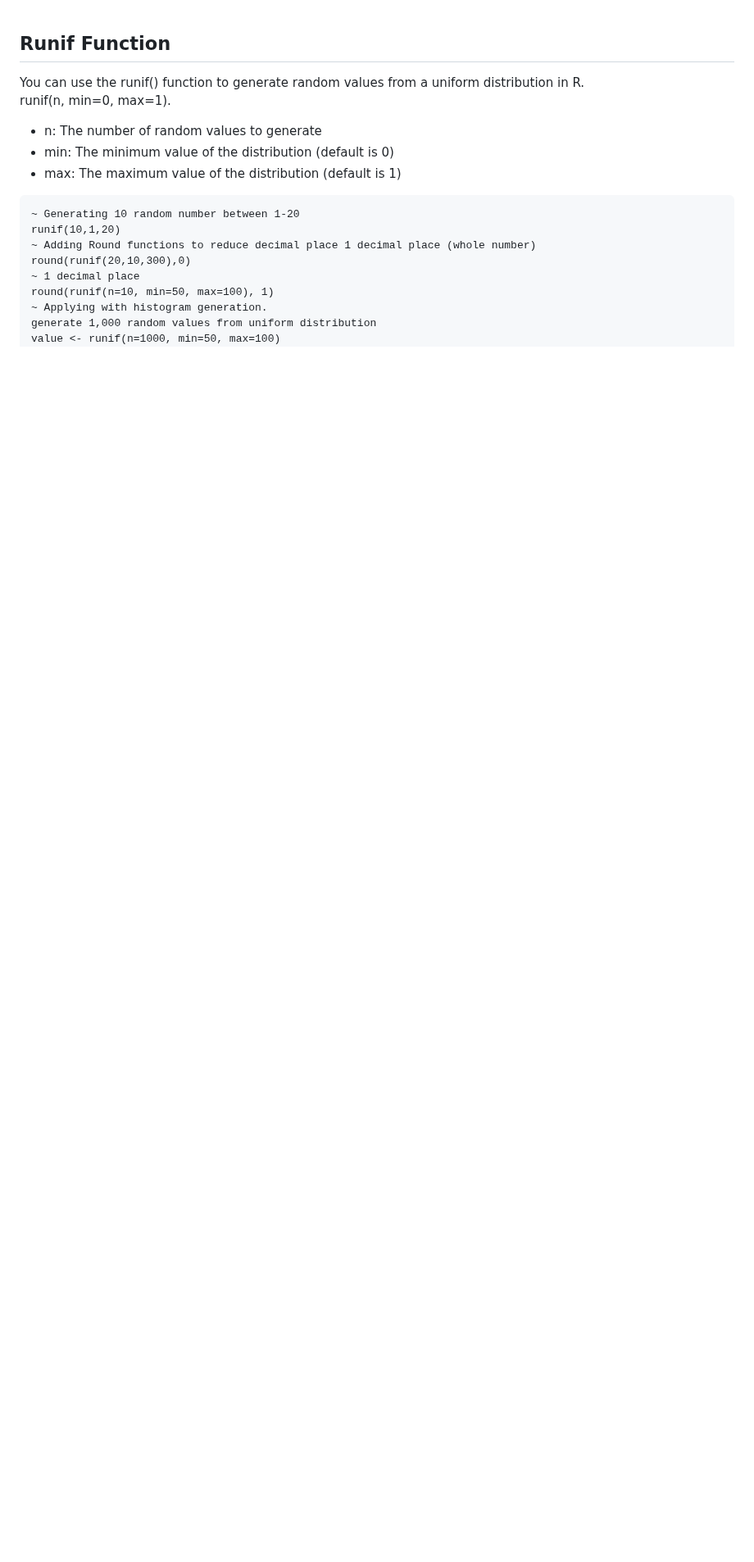
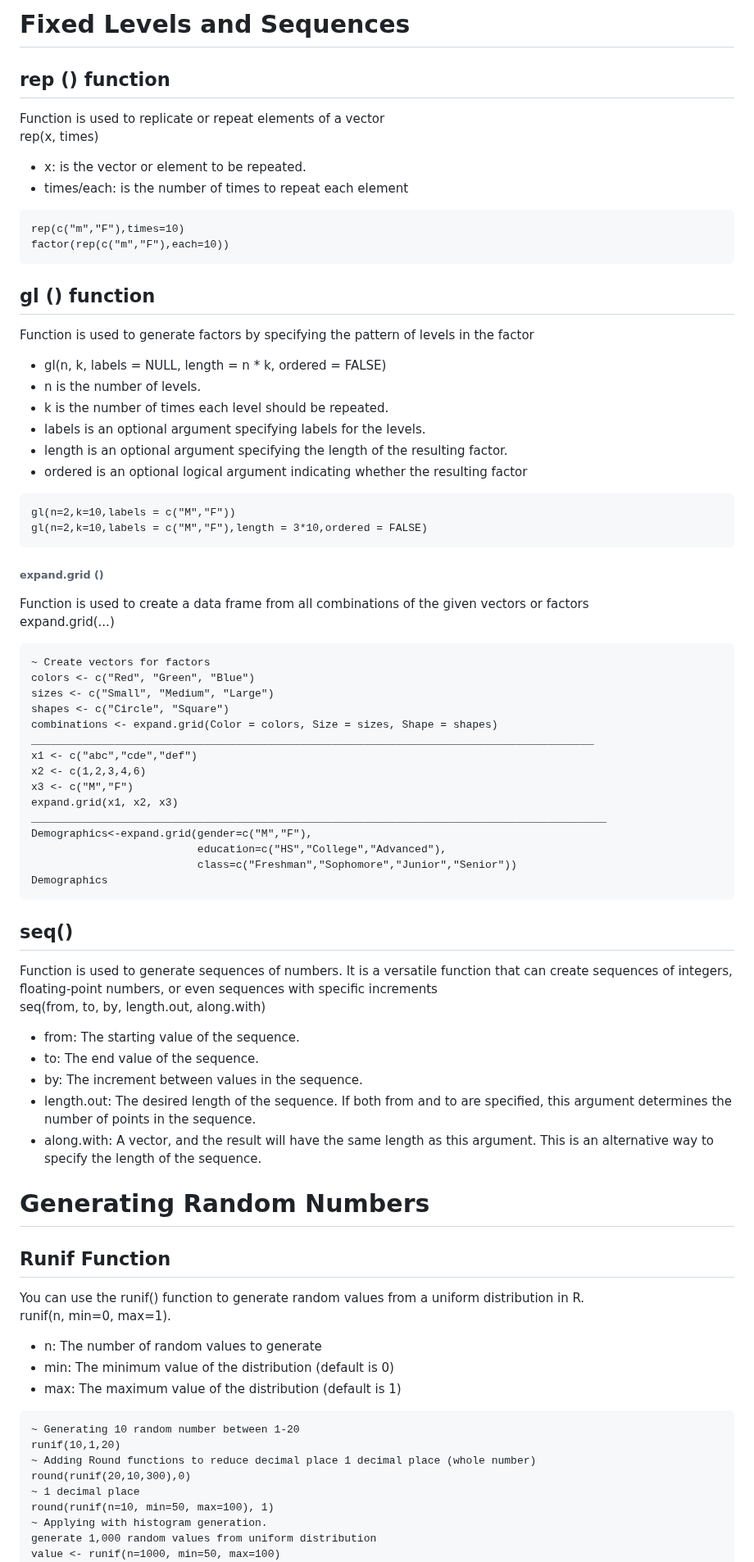
Before and after one commit to theadewole/My_R_Note, a Markdown page: Class/Generating data and Simulation.md, the part around the change. Shown at 82% size. Drawn GitHub-style; blank space fills up the shorter version.

````diff
--- a/Class/Simulation.md
+++ b/Class/Generating data and Simulation.md
@@ -1,3 +1,55 @@
+# Fixed Levels and Sequences
+## rep () function
+Function is used to replicate or repeat elements of a vector <br>
+rep(x, times) <br>
+- x: is the vector or element to be repeated.
+- times/each: is the number of times to repeat each element
+```
+rep(c("m","F"),times=10)
+factor(rep(c("m","F"),each=10))
+```
+## gl () function
+Function is used to generate factors by specifying the pattern of levels in the factor <br>
+- gl(n, k, labels = NULL, length = n * k, ordered = FALSE) <br>
+- n is the number of levels.
+- k is the number of times each level should be repeated.
+- labels is an optional argument specifying labels for the levels.
+- length is an optional argument specifying the length of the resulting factor.
+- ordered is an optional logical argument indicating whether the resulting factor <br>
+```
+gl(n=2,k=10,labels = c("M","F"))
+gl(n=2,k=10,labels = c("M","F"),length = 3*10,ordered = FALSE)
+```
+###### expand.grid ()
+Function is used to create a data frame from all combinations of the given vectors or factors<br>
+expand.grid(...)
+```
+~ Create vectors for factors
+colors <- c("Red", "Green", "Blue")
+sizes <- c("Small", "Medium", "Large")
+shapes <- c("Circle", "Square")
+combinations <- expand.grid(Color = colors, Size = sizes, Shape = shapes)
+________________________________________________________________________________________
+x1 <- c("abc","cde","def")
+x2 <- c(1,2,3,4,6)
+x3 <- c("M","F")
+expand.grid(x1, x2, x3)
+__________________________________________________________________________________________
+Demographics<-expand.grid(gender=c("M","F"),
+            			  education=c("HS","College","Advanced"),
+            			  class=c("Freshman","Sophomore","Junior","Senior"))
+Demographics
+```
+## seq()
+Function is used to generate sequences of numbers. It is a versatile function that can create sequences of integers, floating-point numbers, or even sequences with specific increments <br>
+seq(from, to, by, length.out, along.with) <br>
+- from: The starting value of the sequence.
+- to: The end value of the sequence.
+- by: The increment between values in the sequence.
+- length.out: The desired length of the sequence. If both from and to are specified, this argument determines the number of points in the sequence.
+- along.with: A vector, and the result will have the same length as this argument. This is an alternative way to specify the length of the sequence.
+
+# Generating Random Numbers
 ## Runif Function
 You can use the runif() function to generate random values from a uniform distribution in R. <br>
 runif(n, min=0, max=1). <br>
````
